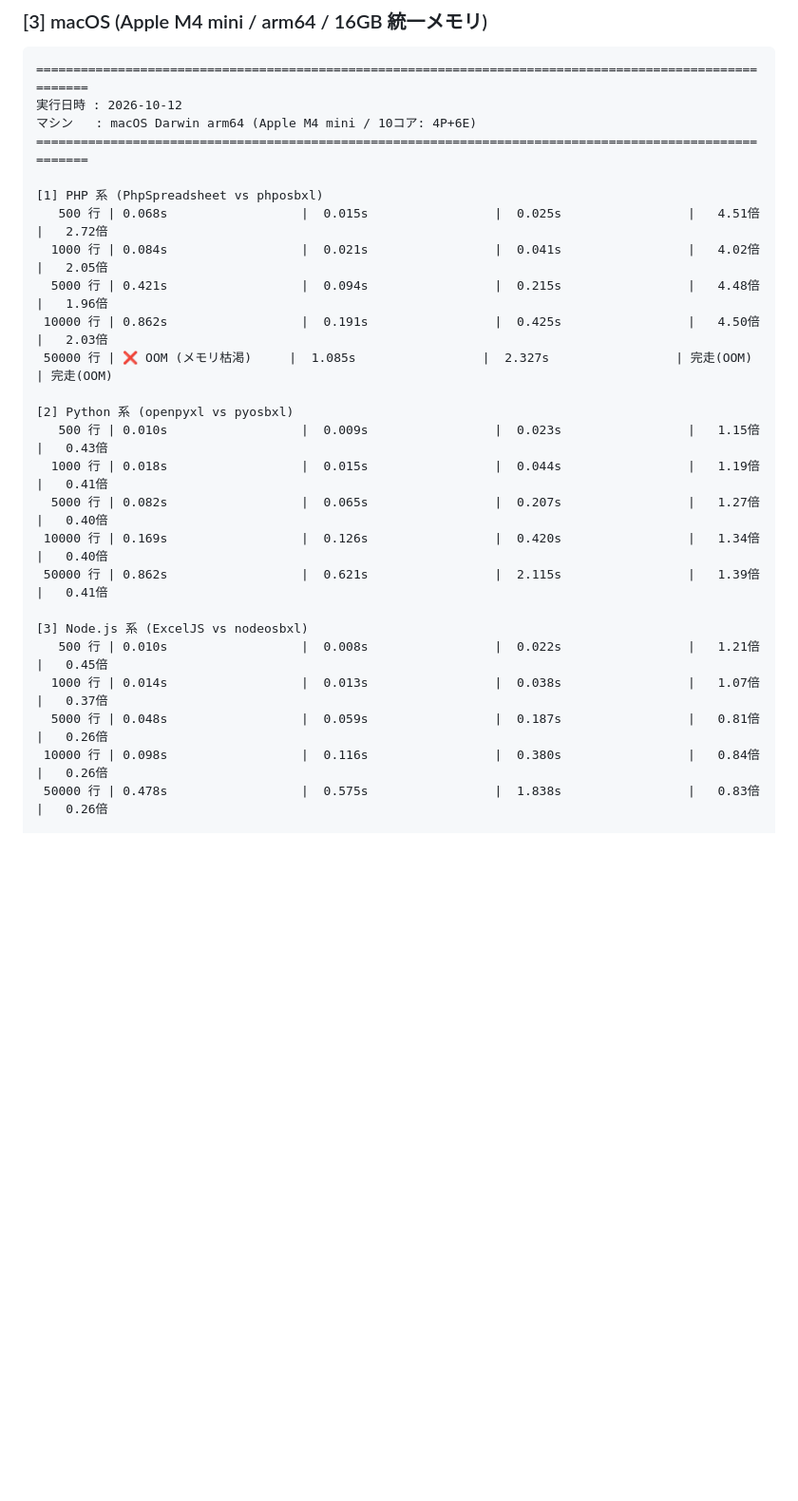
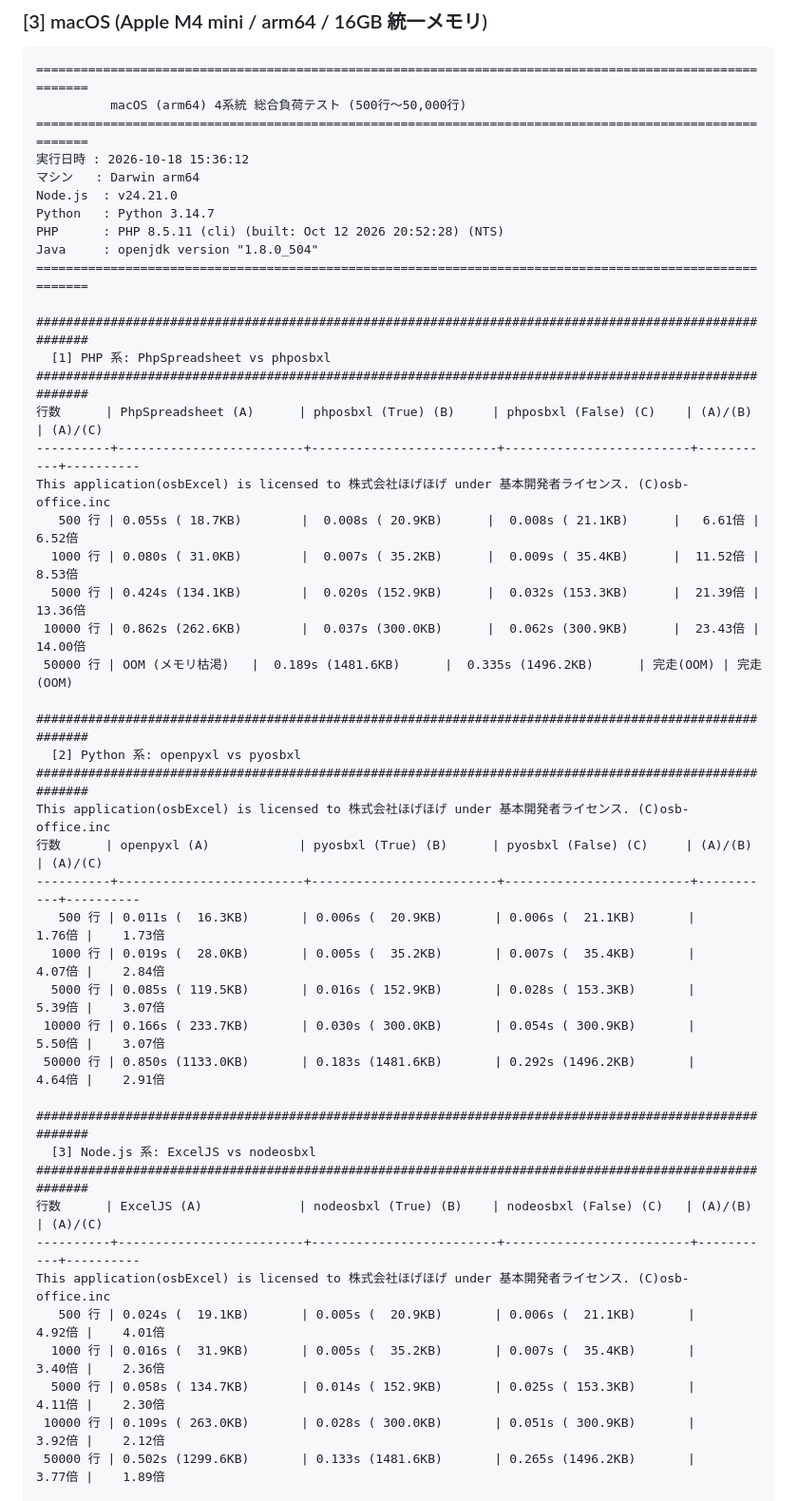
Before and after one commit to osb-office/osbxl-samples, a Markdown page: benchmarks/BENCHMARK_REPORT_3OS.md, the part around one of its changes. Shown at 95% size. Drawn GitHub-style; blank space fills up the shorter version.

Commit message:
docs(benchmark): update macOS benchmark results with 2026-10-18 latest measurements

````diff
--- a/benchmarks/BENCHMARK_REPORT_3OS.md
+++ b/benchmarks/BENCHMARK_REPORT_3OS.md
@@ -289,28 +289,49 @@ osbxl    : v1.5.1 (nodeosbxl / pyosbxl / phposbxl / osbxl Java)
 
 ```text
 ========================================================================================================
-実行日時 : 2026-10-12
-マシン   : macOS Darwin arm64 (Apple M4 mini / 10コア: 4P+6E)
+          macOS (arm64) 4系統 総合負荷テスト (500行〜50,000行)
+========================================================================================================
+実行日時 : 2026-10-18 15:36:12
+マシン   : Darwin arm64
+Node.js  : v24.21.0
+Python   : Python 3.14.7
+PHP      : PHP 8.5.11 (cli) (built: Oct 12 2026 20:52:28) (NTS)
+Java     : openjdk version "1.8.0_504"
 ========================================================================================================
 
-[1] PHP 系 (PhpSpreadsheet vs phposbxl)
-   500 行 | 0.068s                  |  0.015s                 |  0.025s                 |   4.51倍  |   2.72倍
-  1000 行 | 0.084s                  |  0.021s                 |  0.041s                 |   4.02倍  |   2.05倍
-  5000 行 | 0.421s                  |  0.094s                 |  0.215s                 |   4.48倍  |   1.96倍
- 10000 行 | 0.862s                  |  0.191s                 |  0.425s                 |   4.50倍  |   2.03倍
- 50000 行 | ❌ OOM (メモリ枯渇)     |  1.085s                 |  2.327s                 | 完走(OOM) | 完走(OOM)
+########################################################################################################
+  [1] PHP 系: PhpSpreadsheet vs phposbxl
+########################################################################################################
+行数      | PhpSpreadsheet (A)      | phposbxl (True) (B)     | phposbxl (False) (C)    | (A)/(B)   | (A)/(C)
+----------+-------------------------+-------------------------+-------------------------+-----------+----------
+This application(osbExcel) is licensed to 株式会社ほげほげ under 基本開発者ライセンス. (C)osb-office.inc
+   500 行 | 0.055s ( 18.7KB)        |  0.008s ( 20.9KB)      |  0.008s ( 21.1KB)      |   6.61倍 |  6.52倍
+  1000 行 | 0.080s ( 31.0KB)        |  0.007s ( 35.2KB)      |  0.009s ( 35.4KB)      |  11.52倍 |  8.53倍
+  5000 行 | 0.424s (134.1KB)        |  0.020s (152.9KB)      |  0.032s (153.3KB)      |  21.39倍 | 13.36倍
+ 10000 行 | 0.862s (262.6KB)        |  0.037s (300.0KB)      |  0.062s (300.9KB)      |  23.43倍 | 14.00倍
+ 50000 行 | OOM (メモリ枯渇)   |  0.189s (1481.6KB)      |  0.335s (1496.2KB)      | 完走(OOM) | 完走(OOM)
 
-[2] Python 系 (openpyxl vs pyosbxl)
-   500 行 | 0.010s                  |  0.009s                 |  0.023s                 |   1.15倍  |   0.43倍
-  1000 行 | 0.018s                  |  0.015s                 |  0.044s                 |   1.19倍  |   0.41倍
-  5000 行 | 0.082s                  |  0.065s                 |  0.207s                 |   1.27倍  |   0.40倍
- 10000 行 | 0.169s                  |  0.126s                 |  0.420s                 |   1.34倍  |   0.40倍
- 50000 行 | 0.862s                  |  0.621s                 |  2.115s                 |   1.39倍  |   0.41倍
+########################################################################################################
+  [2] Python 系: openpyxl vs pyosbxl
+########################################################################################################
+This application(osbExcel) is licensed to 株式会社ほげほげ under 基本開発者ライセンス. (C)osb-office.inc
+行数      | openpyxl (A)            | pyosbxl (True) (B)      | pyosbxl (False) (C)     | (A)/(B)   | (A)/(C)
+----------+-------------------------+-------------------------+-------------------------+-----------+----------
+   500 行 | 0.011s (  16.3KB)       | 0.006s (  20.9KB)       | 0.006s (  21.1KB)       |     1.76倍 |    1.73倍
+  1000 行 | 0.019s (  28.0KB)       | 0.005s (  35.2KB)       | 0.007s (  35.4KB)       |     4.07倍 |    2.84倍
+  5000 行 | 0.085s ( 119.5KB)       | 0.016s ( 152.9KB)       | 0.028s ( 153.3KB)       |     5.39倍 |    3.07倍
+ 10000 行 | 0.166s ( 233.7KB)       | 0.030s ( 300.0KB)       | 0.054s ( 300.9KB)       |     5.50倍 |    3.07倍
+ 50000 行 | 0.850s (1133.0KB)       | 0.183s (1481.6KB)       | 0.292s (1496.2KB)       |     4.64倍 |    2.91倍
 
-[3] Node.js 系 (ExcelJS vs nodeosbxl)
-   500 行 | 0.010s                  |  0.008s                 |  0.022s                 |   1.21倍  |   0.45倍
-  1000 行 | 0.014s                  |  0.013s                 |  0.038s                 |   1.07倍  |   0.37倍
-  5000 行 | 0.048s                  |  0.059s                 |  0.187s                 |   0.81倍  |   0.26倍
- 10000 行 | 0.098s                  |  0.116s                 |  0.380s                 |   0.84倍  |   0.26倍
- 50000 行 | 0.478s                  |  0.575s                 |  1.838s                 |   0.83倍  |   0.26倍
+########################################################################################################
+  [3] Node.js 系: ExcelJS vs nodeosbxl
+########################################################################################################
+行数      | ExcelJS (A)             | nodeosbxl (True) (B)    | nodeosbxl (False) (C)   | (A)/(B)   | (A)/(C)
+----------+-------------------------+-------------------------+-------------------------+-----------+----------
+This application(osbExcel) is licensed to 株式会社ほげほげ under 基本開発者ライセンス. (C)osb-office.inc
+   500 行 | 0.024s (  19.1KB)       | 0.005s (  20.9KB)       | 0.006s (  21.1KB)       |     4.92倍 |    4.01倍
+  1000 行 | 0.016s (  31.9KB)       | 0.005s (  35.2KB)       | 0.007s (  35.4KB)       |     3.40倍 |    2.36倍
+  5000 行 | 0.058s ( 134.7KB)       | 0.014s ( 152.9KB)       | 0.025s ( 153.3KB)       |     4.11倍 |    2.30倍
+ 10000 行 | 0.109s ( 263.0KB)       | 0.028s ( 300.0KB)       | 0.051s ( 300.9KB)       |     3.92倍 |    2.12倍
+ 50000 行 | 0.502s (1299.6KB)       | 0.133s (1481.6KB)       | 0.265s (1496.2KB)       |     3.77倍 |    1.89倍
 
````
Also changed, not shown: other parts of benchmarks/BENCHMARK_REPORT_3OS.md (+14 -10 lines), benchmarks/BENCHMARK_REPORT_3OS.en.md (+41 -29 lines).
